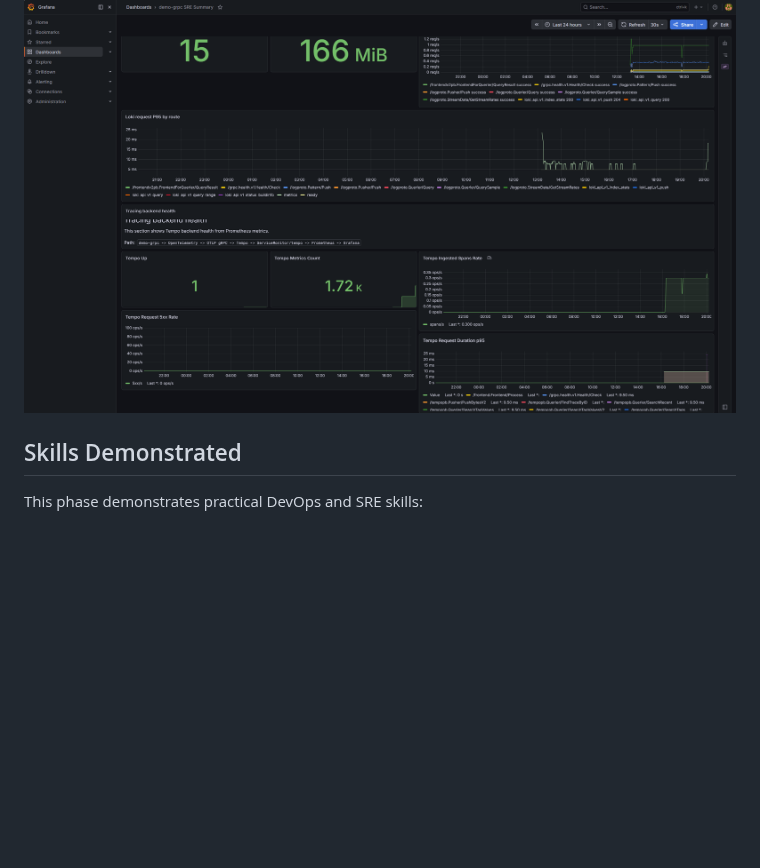
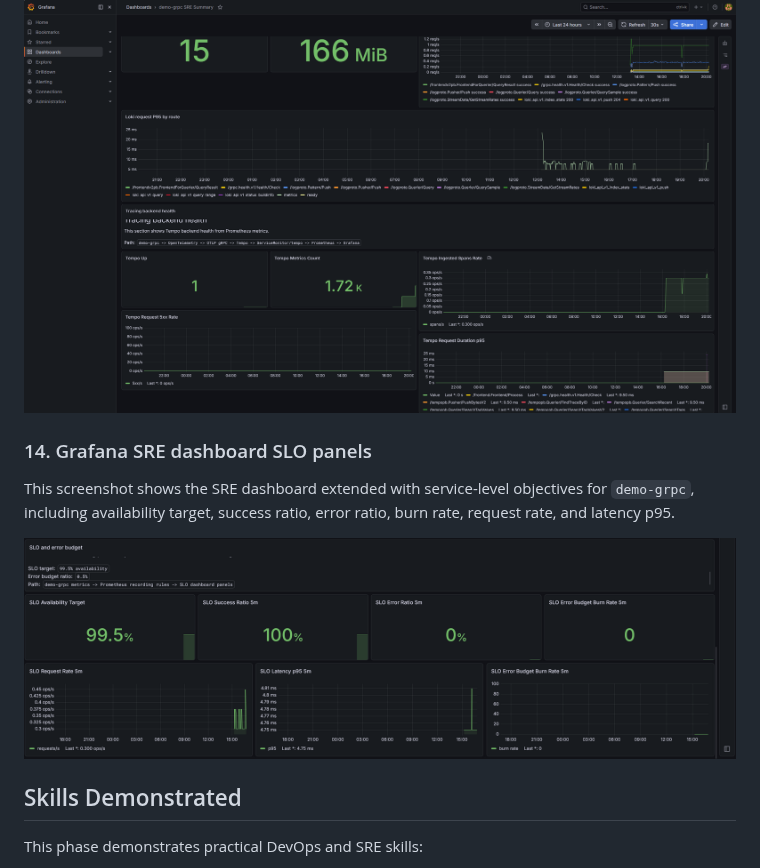
Before and after one commit to goozcena-gnl/cloud-native-idp-platform, a Markdown page: docs/PORTFOLIO_OBSERVABILITY_SRE.md, the part around the change. GitHub-like rendering; pictures changed too: docs/assets/observability-sre/14-grafana-sre-slo-panels.png (added); blank space fills up the shorter version.

```diff
--- a/docs/PORTFOLIO_OBSERVABILITY_SRE.md
+++ b/docs/PORTFOLIO_OBSERVABILITY_SRE.md
@@ -538,6 +538,13 @@ This screenshot shows the SRE dashboard extended with Tempo tracing backend heal
 ![Grafana SRE dashboard Tempo panels](assets/observability-sre/13-grafana-sre-tempo-panels.png)
 
 
+### 14. Grafana SRE dashboard SLO panels
+
+This screenshot shows the SRE dashboard extended with service-level objectives for `demo-grpc`, including availability target, success ratio, error ratio, burn rate, request rate, and latency p95.
+
+![Grafana SRE dashboard SLO panels](assets/observability-sre/14-grafana-sre-slo-panels.png)
+
+
 ## Skills Demonstrated
 
 This phase demonstrates practical DevOps and SRE skills:
```
Also changed, not shown: docs/MILESTONES.md (+26 -0 lines).
